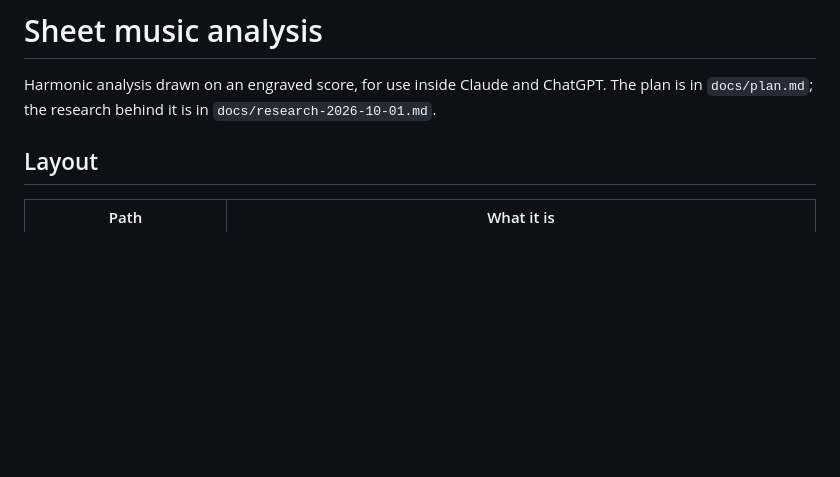
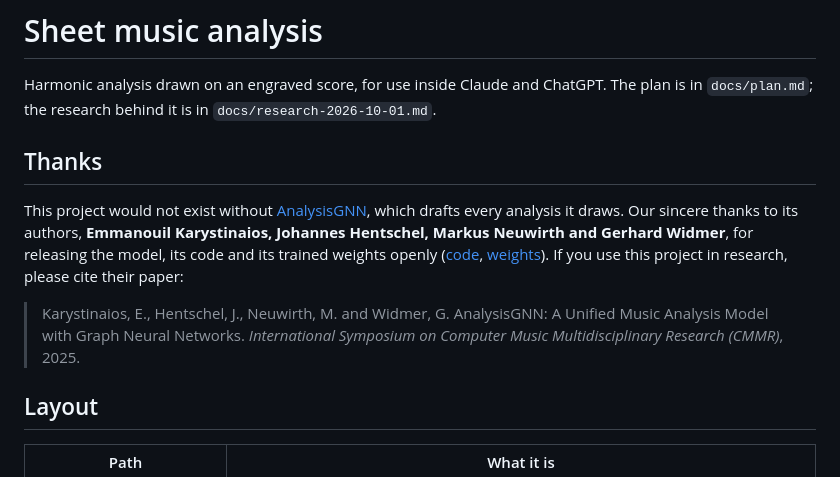
Before and after one commit to Vedat-Ozkan/sheet-music-analysis, a Markdown page: README.md, the part around the change. GitHub-like rendering; blank space fills up the shorter version.

Commit message:
Thank the AnalysisGNN authors by name in the README
Co-Authored-By: Claude Opus 5.5 <noreply@anthropic.com>

```diff
--- a/README.md
+++ b/README.md
@@ -1,6 +1,12 @@
 # Sheet music analysis
 
 Harmonic analysis drawn on an engraved score, for use inside Claude and ChatGPT. The plan is in `docs/plan.md`; the research behind it is in `docs/research-2026-10-01.md`.
+
+## Thanks
+
+This project would not exist without [AnalysisGNN](https://github.com/manoskary/analysisgnn), which drafts every analysis it draws. Our sincere thanks to its authors, **Emmanouil Karystinaios, Johannes Hentschel, Markus Neuwirth and Gerhard Widmer**, for releasing the model, its code and its trained weights openly ([code](https://github.com/manoskary/analysisgnn), [weights](https://huggingface.co/spaces/manoskary/analysisgnn)). If you use this project in research, please cite their paper:
+
+> Karystinaios, E., Hentschel, J., Neuwirth, M. and Widmer, G. AnalysisGNN: A Unified Music Analysis Model with Graph Neural Networks. *International Symposium on Computer Music Multidisciplinary Research (CMMR)*, 2025.
 
 ## Layout
 
```
